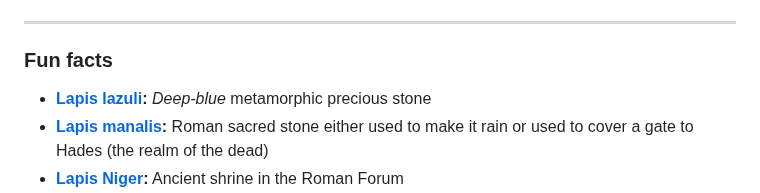
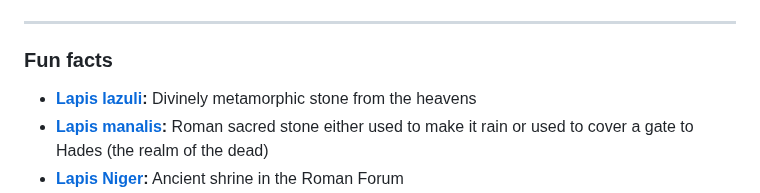
Before and after one commit to LapysDev/LapysDev, a Markdown page: README.md, the part around one of its changes. Drawn GitHub-style.

```diff
--- a/README.md
+++ b/README.md
@@ -17,7 +17,7 @@ constinit ::Developer<🌙> stats {
 
 <h3> Fun facts </h3>
 <ul>
-  <li> <b><a href="https://en.wikipedia.org/wiki/Lapis_lazuli" target="_blank" rel="noopener noreferrer">Lapis lazuli</a>:</b> <i>Deep-blue</i> metamorphic precious stone </li>
+  <li> <b><a href="https://en.wikipedia.org/wiki/Lapis_lazuli" target="_blank" rel="noopener noreferrer">Lapis lazuli</a>:</b> Divinely metamorphic stone from the heavens </li>
   <li> <b><a href="https://en.wikipedia.org/wiki/Lapis_manalis" target="_blank" rel="noopener noreferrer">Lapis manalis</a>:</b> Roman sacred stone either used to make it rain or used to cover a gate to Hades (the realm of the dead) </li>
   <li> <b><a href="https://en.wikipedia.org/wiki/Lapis_Niger" target="_blank" rel="noopener noreferrer">Lapis Niger</a>:</b> Ancient shrine in the Roman Forum </li>
   <li> <b><a href="https://en.wikipedia.org/wiki/Philosopher's_stone" target="_blank" rel="noopener noreferrer">Lapis philosophorum</a>:</b> Alchemical prima materia capable of <i>transmuting lesser materials</i> such as lead to <i>higher substances</i> like gold/ silver </li>
```
Also changed, not shown: other parts of README.md (+0 -4 lines).
